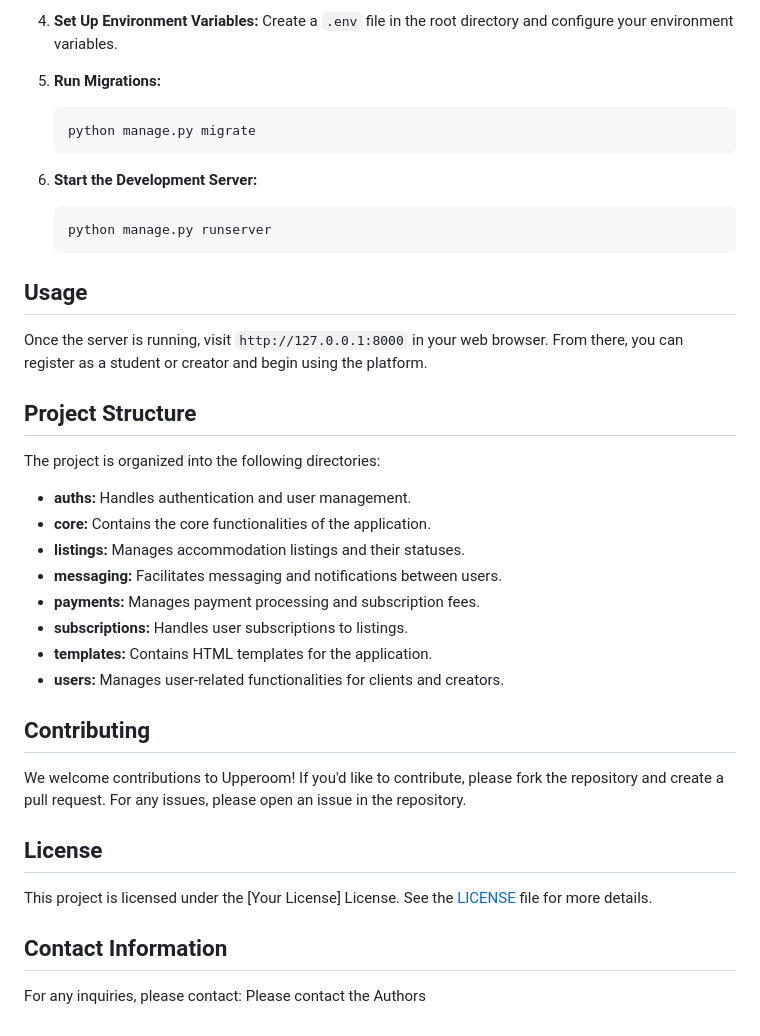
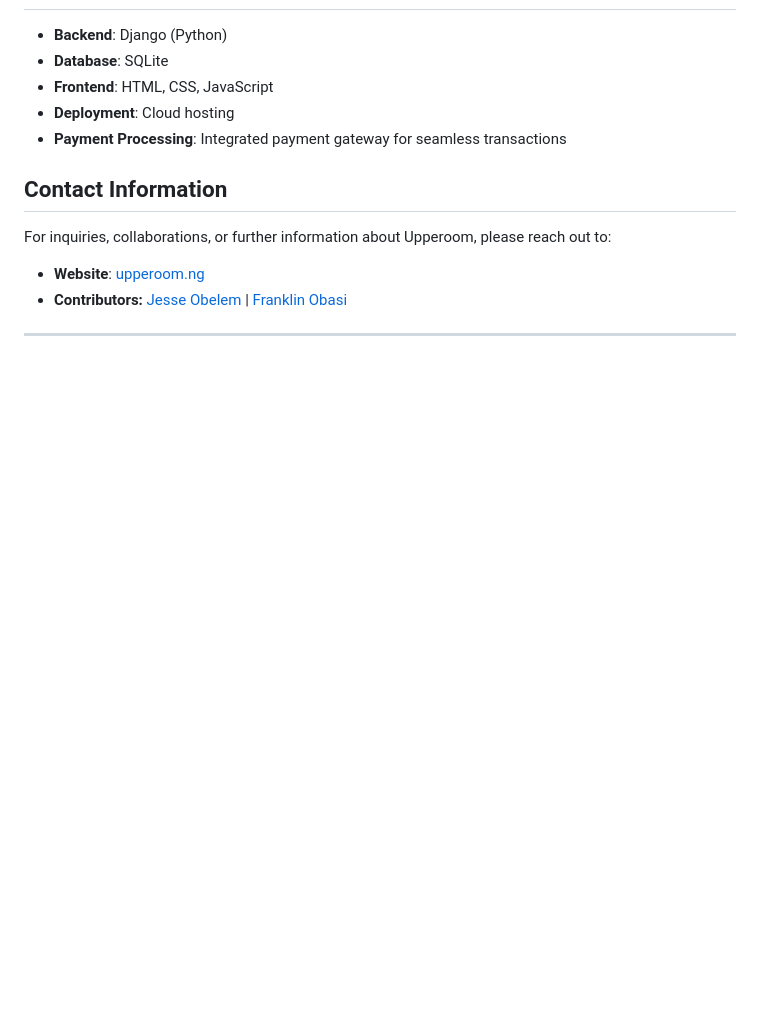
Before and after one commit to jessinspired/upperoom_alpha_v1, a Markdown page: README.md, the part around one of its changes. GitHub-like rendering; blank space fills up the shorter version.

````diff
--- a/README.md
+++ b/README.md
@@ -61,42 +47,15 @@ To get started with Upperoom, follow these steps:
 
-4. **Set Up Environment Variables:**
-   Create a `.env` file in the root directory and configure your environment variables.
-
-5. **Run Migrations:**
-   ```bash
-   python manage.py migrate
-   ```
-
-6. **Start the Development Server:**
-   ```bash
-   python manage.py runserver
-   ```
-
-## Usage
-
-Once the server is running, visit `http://127.0.0.1:8000` in your web browser. From there, you can register as a student or creator and begin using the platform.
-
-## Project Structure
-
-The project is organized into the following directories:
-
-- **auths:** Handles authentication and user management.
-- **core:** Contains the core functionalities of the application.
-- **listings:** Manages accommodation listings and their statuses.
-- **messaging:** Facilitates messaging and notifications between users.
-- **payments:** Manages payment processing and subscription fees.
-- **subscriptions:** Handles user subscriptions to listings.
-- **templates:** Contains HTML templates for the application.
-- **users:** Manages user-related functionalities for clients and creators.
-
-## Contributing
-
-We welcome contributions to Upperoom! If you'd like to contribute, please fork the repository and create a pull request. For any issues, please open an issue in the repository.
-
-## License
-
-This project is licensed under the [Your License] License. See the [LICENSE](LICENSE) file for more details.
+- **Backend**: Django (Python)
+- **Database**: SQLite
+- **Frontend**: HTML, CSS, JavaScript
+- **Deployment**: Cloud hosting
+- **Payment Processing**: Integrated payment gateway for seamless transactions
 
 ## Contact Information
 
-For any inquiries, please contact: Please contact the Authors
+For inquiries, collaborations, or further information about Upperoom, please reach out to:
+
+- **Website**: [upperoom.ng](http://upperoom.ng)
+- **Contributors:** [Jesse Obelem](https://github.com/jessinspired) | [Franklin Obasi](https://github.com/frankinobasy)
+
+---
````
Also changed, not shown: other parts of README.md (+27 -41 lines).
